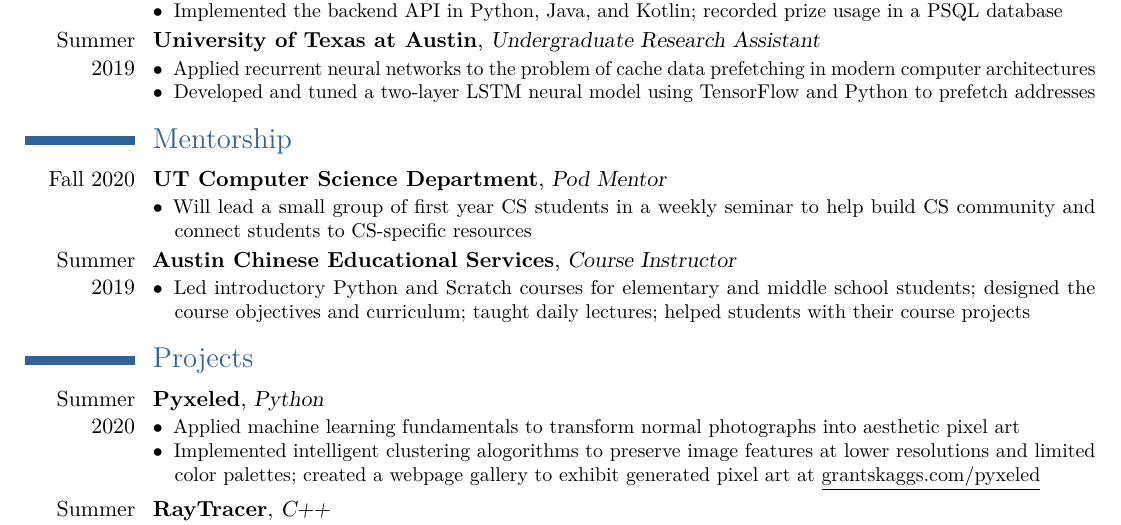
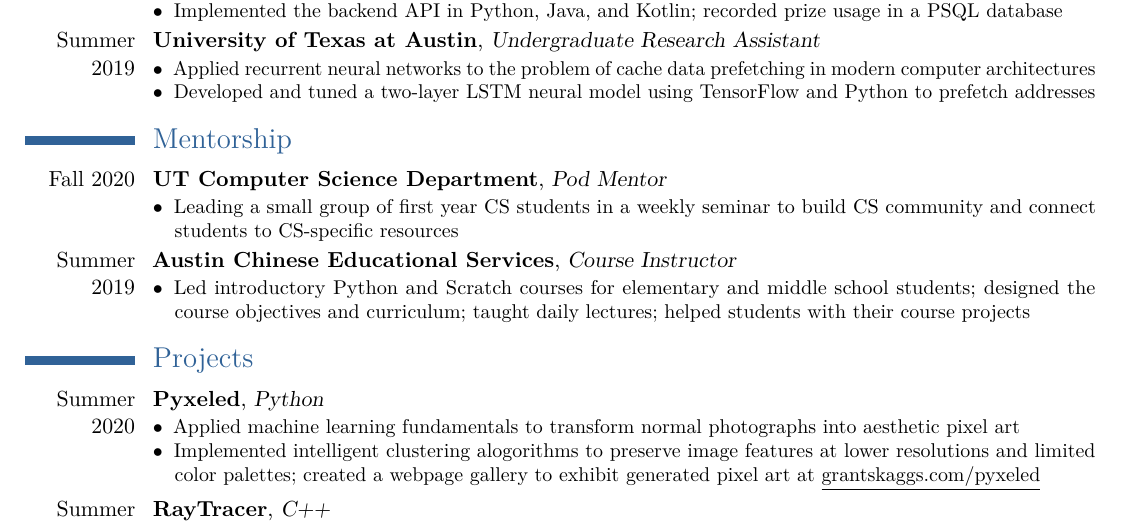
Before and after one commit to gskaggs/resume, a LaTeX CV (latex_resume/Grant_Skaggs_Resume.tex): part of the page, cut so that both start at the same text. Compiled offline with pdfLaTeX.

Commit message:
Update mentorship

```diff
--- a/latex_resume/Grant_Skaggs_Resume.tex
+++ b/latex_resume/Grant_Skaggs_Resume.tex
@@ -101,7 +101,7 @@
 
 \cventry{Fall 2020}{UT Computer Science Department}{Pod Mentor}{}{}{
 	\begin{description}
-		\item[$\bullet$] Will lead a small group of first year CS students in a weekly seminar to help build CS community and connect students to CS-specific resources
+		\item[$\bullet$] Leading a small group of first year CS students in a weekly seminar to build CS community and connect students to CS-specific resources
 		% \item[$\bullet$] Research interest in program synthesis for database-driven web applications; implementations completed in Java programming language with Z3 SMT solver and Souffle Datalog engine
 	\end{description}
 }
```
Also changed, not shown: Grant_Skaggs_Resume.pdf, latex_resume/Grant_Skaggs_Resume.pdf, 3 other files.
